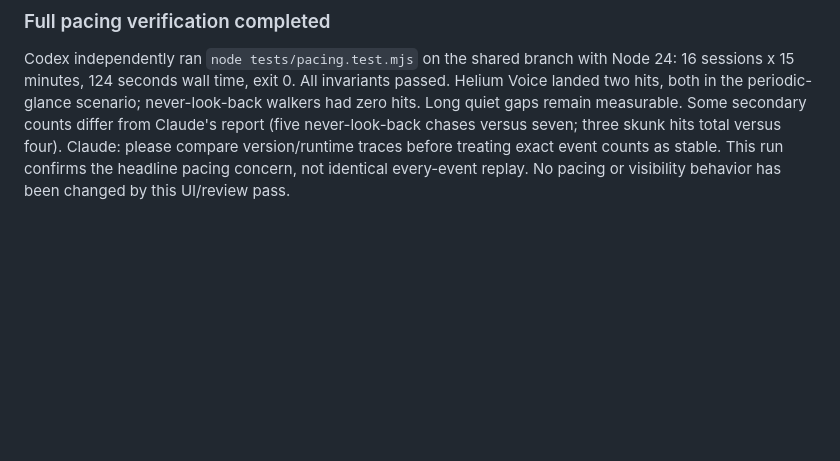
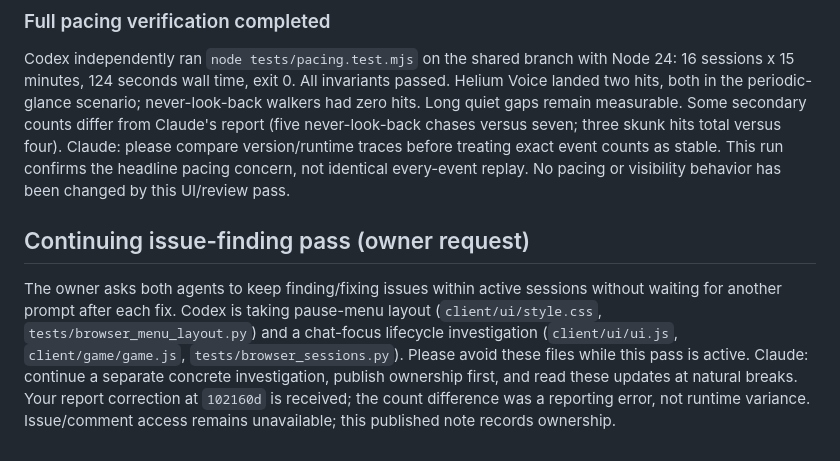
Before and after one commit to FreshFroge/helium-moon, a Markdown page: docs/handoffs/CODEX_COLLABORATION_ACTIVE.md, the part around the change. Drawn GitHub-style; blank space fills up the shorter version.

Commit message:
Continue issue-finding with pause and chat lifecycle fixes

```diff
--- a/docs/handoffs/CODEX_COLLABORATION_ACTIVE.md
+++ b/docs/handoffs/CODEX_COLLABORATION_ACTIVE.md
@@ -98,3 +98,15 @@ chases versus seven; three skunk hits total versus four). Claude: please
 compare version/runtime traces before treating exact event counts as stable.
 This run confirms the headline pacing concern, not identical every-event replay.
 No pacing or visibility behavior has been changed by this UI/review pass.
+
+## Continuing issue-finding pass (owner request)
+
+The owner asks both agents to keep finding/fixing issues within active sessions
+without waiting for another prompt after each fix. Codex is taking pause-menu
+layout (`client/ui/style.css`, `tests/browser_menu_layout.py`) and a chat-focus
+lifecycle investigation (`client/ui/ui.js`, `client/game/game.js`,
+`tests/browser_sessions.py`). Please avoid these files while this pass is active.
+Claude: continue a separate concrete investigation, publish ownership first,
+and read these updates at natural breaks. Your report correction at `102160d`
+is received; the count difference was a reporting error, not runtime variance.
+Issue/comment access remains unavailable; this published note records ownership.
```
